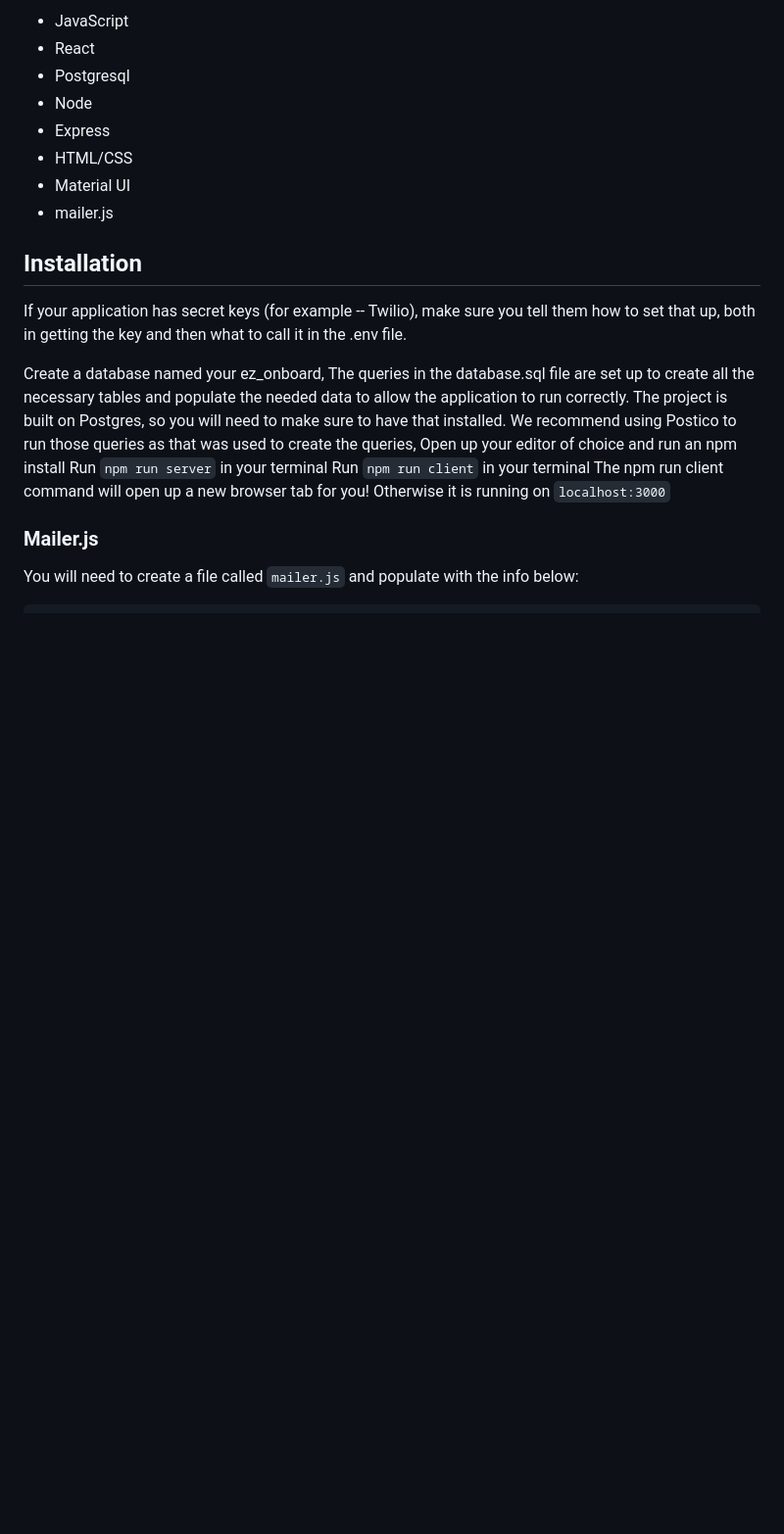
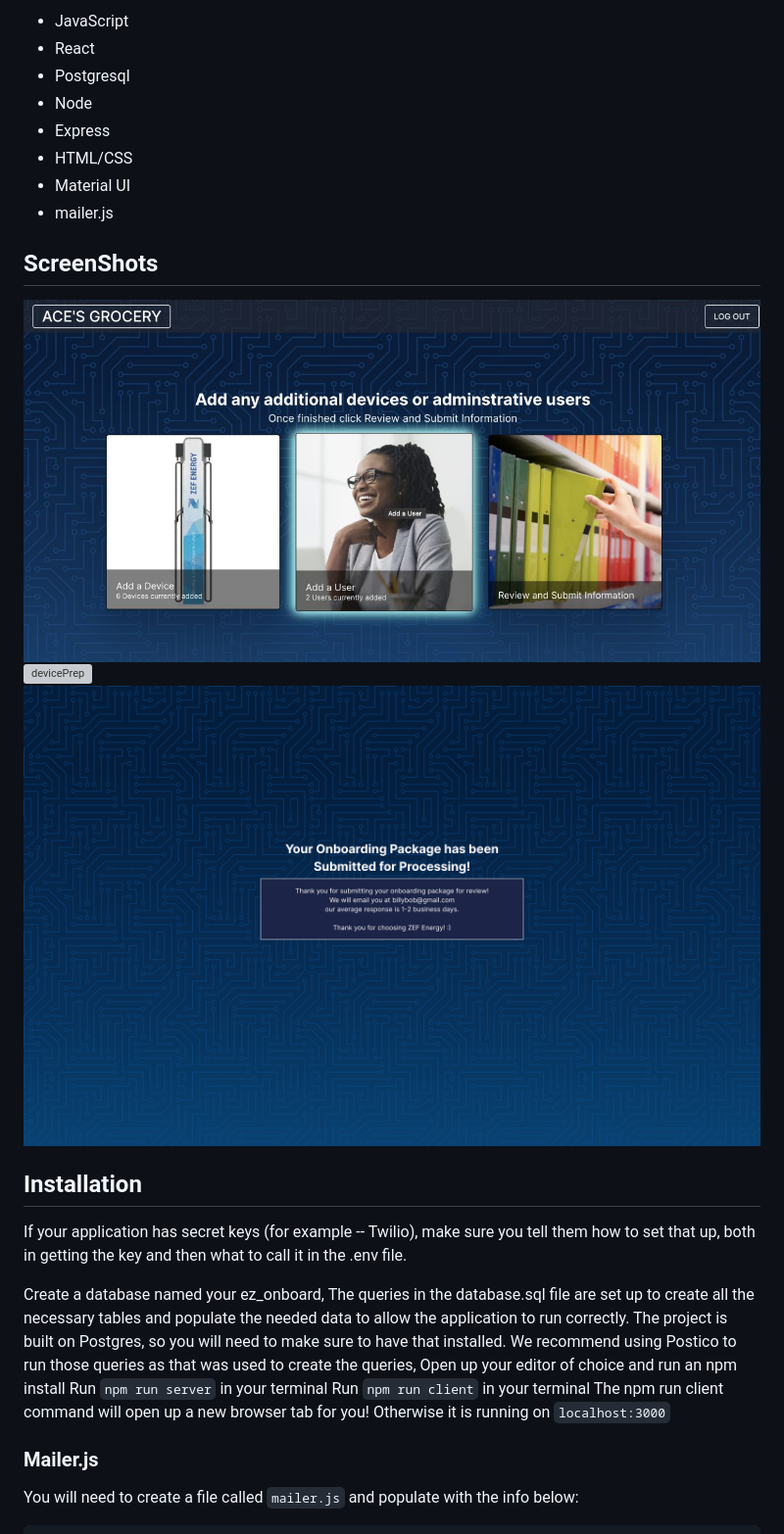
Before and after one commit to RobertEJohnson/ZEFNET-EZ-Onboarding, a Markdown page: README.md, the part around the change. Shown: that part at 98% size. GitHub-like rendering; pictures changed too: images/homeScreen.jpeg (added), images/reviewPage.png (added); blank space fills up the shorter version; grey boxes are pictures that could not be loaded.

Commit message:
images added

```diff
--- a/README.md
+++ b/README.md
@@ -50,6 +50,12 @@ Built With:
 - HTML/CSS
 - Material UI
 - mailer.js
+
+## ScreenShots
+
+![HomeScreen](/images/homeScreen.jpeg)
+![devicePrep](/images/devicePrep.png)
+![reviewPage](/images/reviewPage.png)
 
 ## Installation
 If your application has secret keys (for example -- Twilio), make sure you tell them how to set that up, both in getting the key and then what to call it in the .env file.
```
Also changed, not shown: 1 other file.
